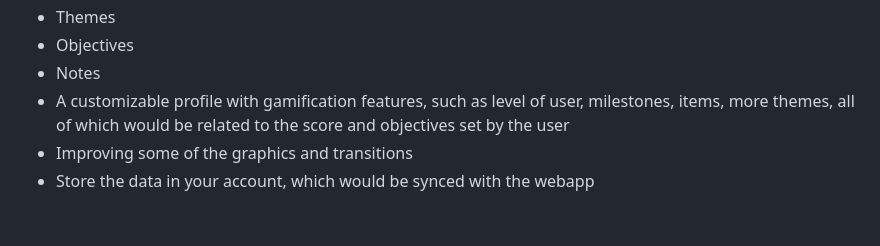
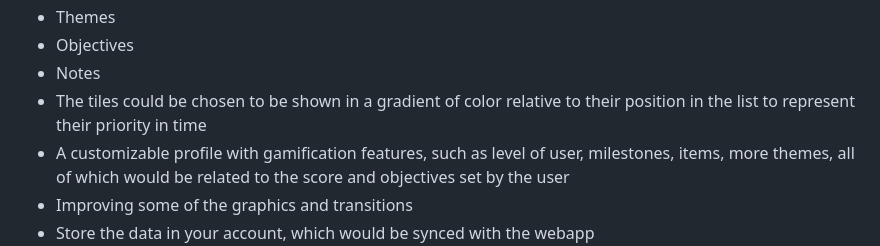
Before and after one commit to brunofreda/lvl-up, a Markdown page: README.md, the part around the change. GitHub-like rendering; blank space fills up the shorter version.

```diff
--- a/README.md
+++ b/README.md
@@ -57,6 +57,8 @@ Client side
 - Themes
 - Objectives
 - Notes
+- The tiles could be chosen to be shown in a gradient of color relative to their position in the
+  list to represent their priority in time
 - A customizable profile with gamification features, such as level of user, milestones, items, more
   themes, all of which would be related to the score and objectives set by the user
 - Improving some of the graphics and transitions
```
